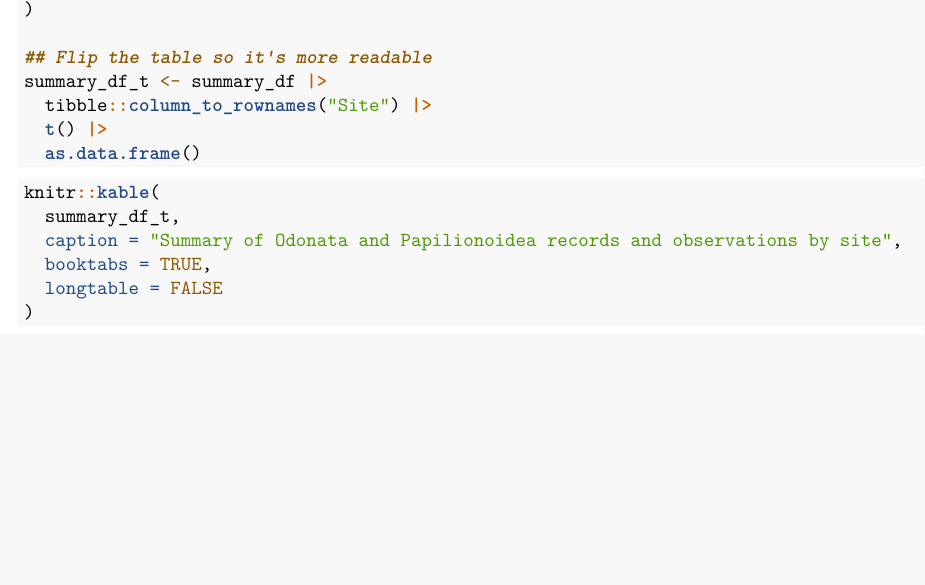
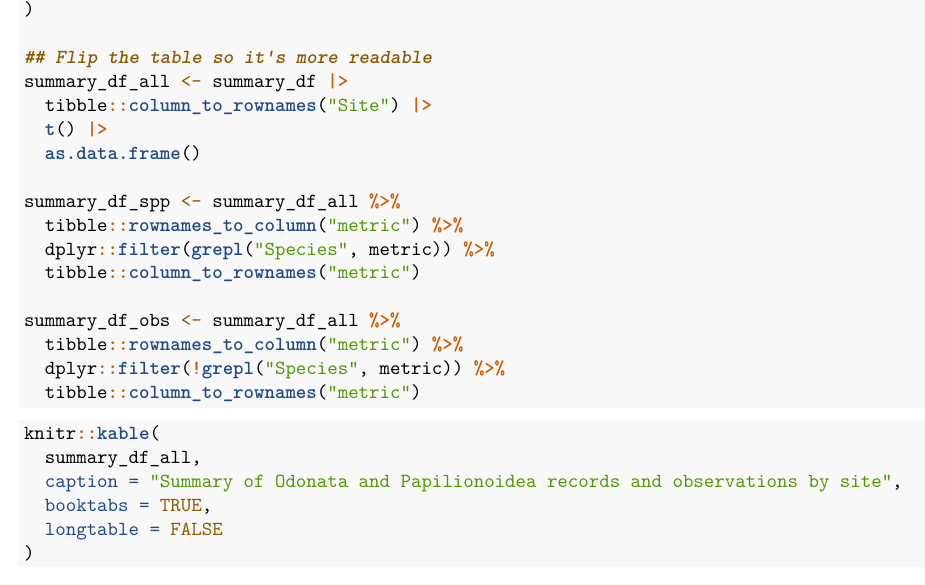
Before and after one commit to earley-birder/Ode2buttsBC, an R Markdown document (OdesByCBC.Rmd): part of page 24 of 24 before the commit and part of page 24 of 25 after it, cut so that both start at the same text, the shorter picture padded with empty space. The pictures show the output file OdesByCBC.pdf that the author committed with the source.

Commit message:
add spp table and obs table

````diff
--- a/OdesByCBC.Rmd
+++ b/OdesByCBC.Rmd
@@ -622,16 +622,25 @@ summary_df <- data.frame(
 )
 
 ## Flip the table so it's more readable
-summary_df_t <- summary_df |>
+summary_df_all <- summary_df |>
   tibble::column_to_rownames("Site") |>
   t() |>
   as.data.frame()
 
+summary_df_spp <- summary_df_all %>%
+  tibble::rownames_to_column("metric") %>%
+  dplyr::filter(grepl("Species", metric)) %>%
+  tibble::column_to_rownames("metric")
+
+summary_df_obs <- summary_df_all %>%
+  tibble::rownames_to_column("metric") %>%
+  dplyr::filter(!grepl("Species", metric)) %>%
+  tibble::column_to_rownames("metric")
 ```
 
-```{r CompTable}
+```{r CompTableAll}
 knitr::kable(
-  summary_df_t,
+  summary_df_all,
   caption = "Summary of Odonata and Papilionoidea records and observations by site",
   booktabs = TRUE,
   longtable = FALSE
````
Also changed, not shown: OdesByCBC.pdf, OdesByCBC.Rmd (18 more changed lines).
